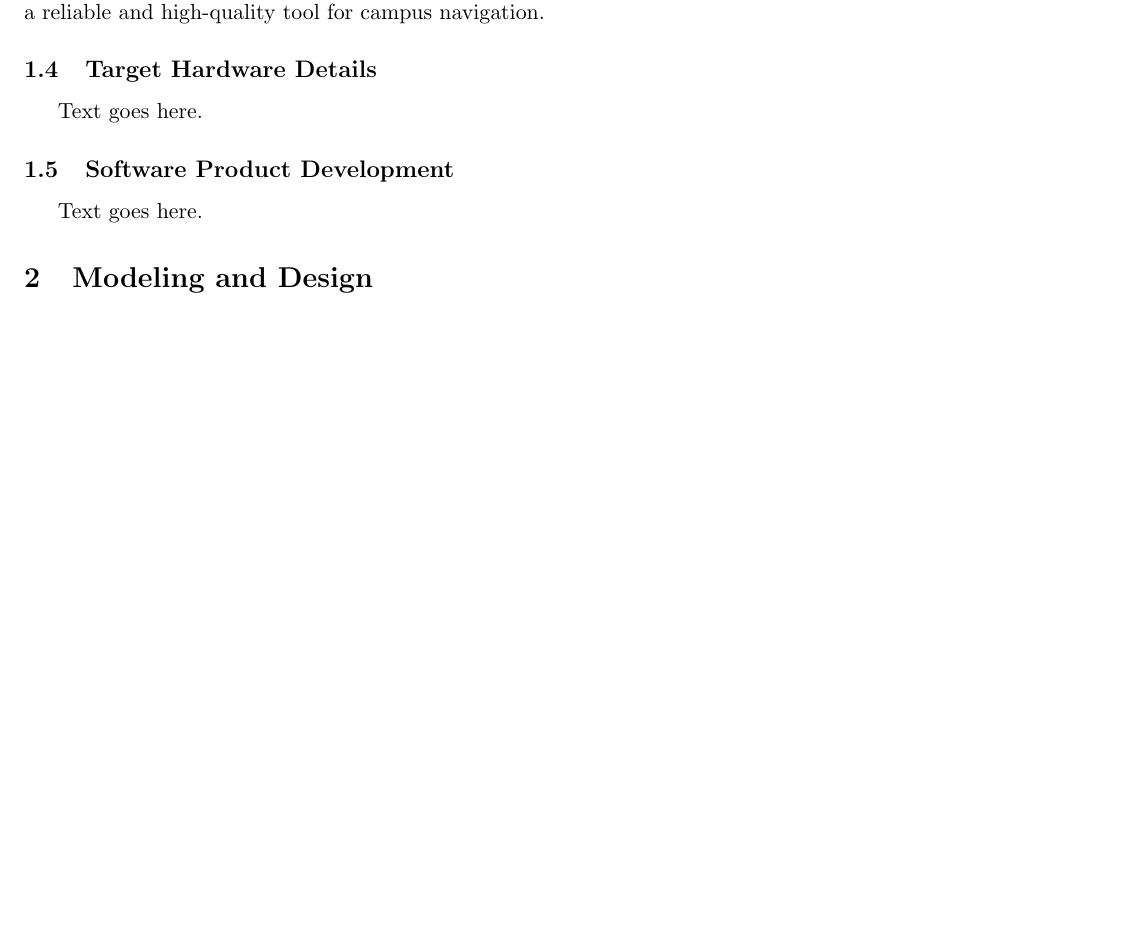
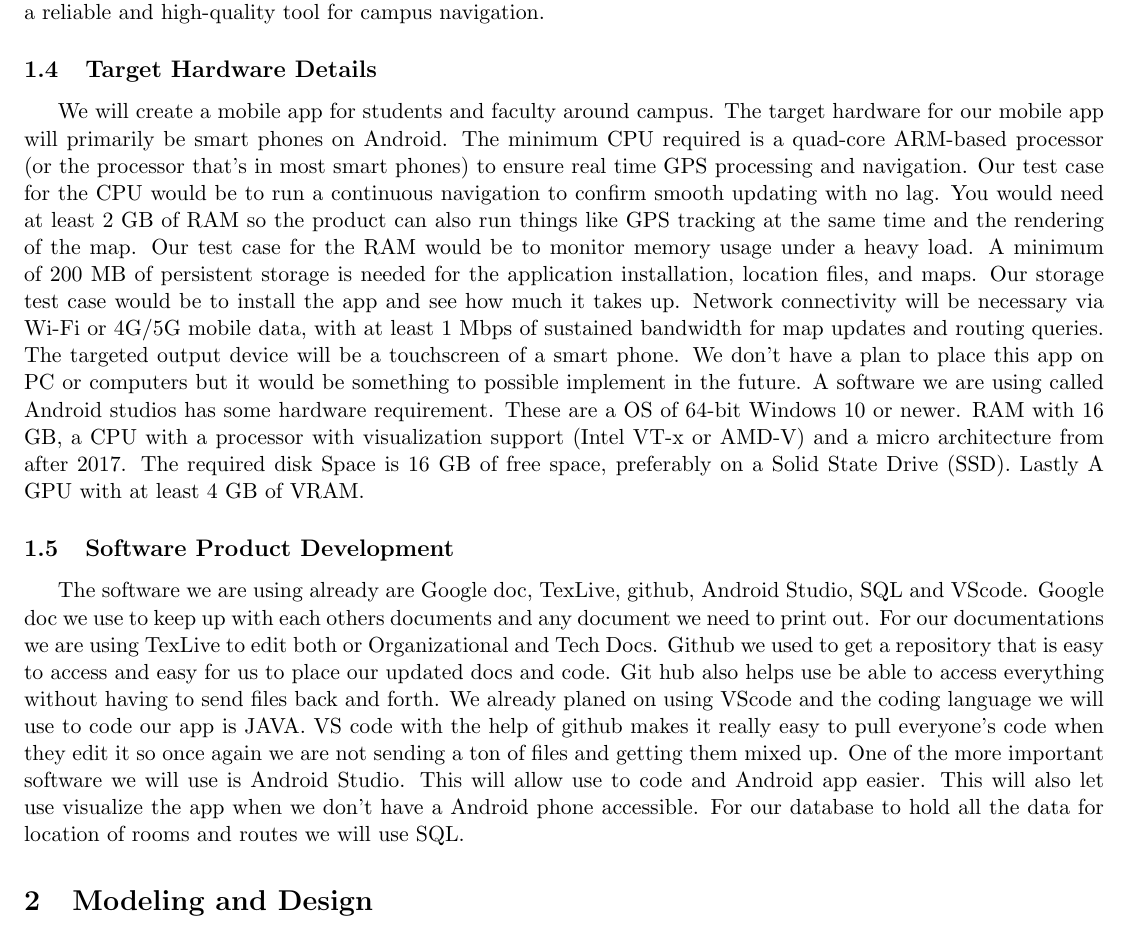
Before and after one commit to kadenhunt/TopperNav, a LaTeX document (docs/Organization & Technical docs/Technical Documentation.tex): part of page 7 of 10 before the commit and part of page 7 of 11 after it, cut so that both start at the same text, the shorter picture padded with empty space. Compiled offline with pdfLaTeX.

Commit message:
Tech doc update Software and Hardware

```diff
--- a/docs/Organization & Technical docs/Technical Documentation.tex
+++ b/docs/Organization & Technical docs/Technical Documentation.tex
@@ -219,7 +219,8 @@
 \subsection{Target Hardware Details}
 % 200 words
 % CPU (if a specific architecture is needed), RAM (required while the product is running), Persistent Storage Space, Network connection (Wi-Fi, Ethernet), Network bandwidth (required while the product is running), Output devices (Monitor (how many? What resolution?), speakers, VR headset), Input devices (Keyboard, mouse, touchscreen, VR headset).  Create test cases for each to verify.
-Text goes here.
+We will create a mobile app for students and faculty around campus. The target hardware for our mobile app will primarily be smart phones on Android. The minimum CPU required is a quad-core ARM-based processor (or the processor that's in most smart phones) to ensure real time GPS processing and navigation. Our test case for the CPU would be to run a continuous navigation to confirm smooth updating with no lag. You would need at least 2 GB of RAM so the product can also run things like GPS tracking at the same time and the rendering of the map. Our test case for the RAM would be to monitor memory usage under a heavy load. A minimum of 200 MB of persistent storage is needed for the application installation, location files, and maps. Our storage test case would be to install the app and see how much it takes up. Network connectivity will be necessary via Wi-Fi or 4G/5G mobile data, with at least 1 Mbps of sustained bandwidth for map updates and routing queries. The targeted output device will be a touchscreen of a smart phone. We don't have a plan to place this app on PC or computers but it would be something to possible implement in the future. A software we are using called Android studios has some hardware requirement. These are a OS of 64-bit Windows 10 or newer. RAM with 16 GB, a CPU with a processor with visualization support (Intel VT-x or AMD-V) and a micro architecture from after 2017. The required disk Space is 16 GB of free space, preferably on a Solid State Drive (SSD). Lastly A GPU with at least 4 GB of VRAM.
+
 
 %---------------------------End Target Hardware Details----------------------------------------------
 
@@ -229,7 +230,7 @@
 \subsection{Software Product Development}
 % 200 words
 % List the following used with their purpose for development: IDEs, IDE plugins, Software Languages, Software Frameworks, Version Control, Asset Generation Tools, and tools for colaboration (Google Drive, One Drive, GitHub, etc.).  Describle how each tool is used within your team.
-Text goes here.
+The software we are using already are Google doc, TexLive, github, Android Studio, SQL and VScode. Google doc we use to keep up with each others documents and any document we need to print out. For our documentations we are using TexLive to edit both or Organizational and Tech Docs. Github we used to get a repository that is easy to access and easy for us to place our updated docs and code. Git hub also helps use be able to access everything without having to send files back and forth.  We already planed on using VScode and the coding language we will use to code our app is JAVA. VS code with the help of github makes it really easy to pull everyone's code when they edit it so once again we are not sending a ton of files and getting them mixed up. One of the more important software we will use is Android Studio. This will allow use to code and Android app easier. This will also let use visualize the app when we don't have a Android phone accessible. For our database to hold all the data for location of rooms and routes we will use SQL.
 
 %---------------------------End Software Product Deveopment-----------------------------------------
 
```
Also changed, not shown: docs/Organization & Technical docs/Technical Documentation.pdf, 6 other files.
